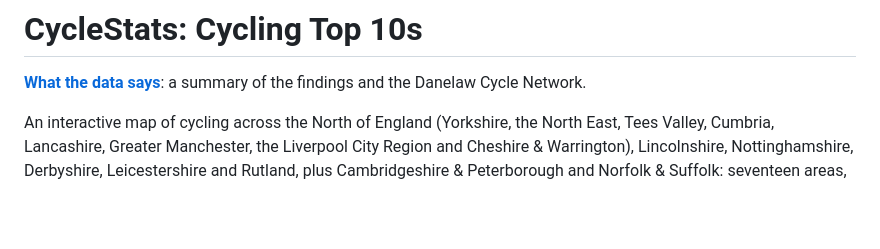
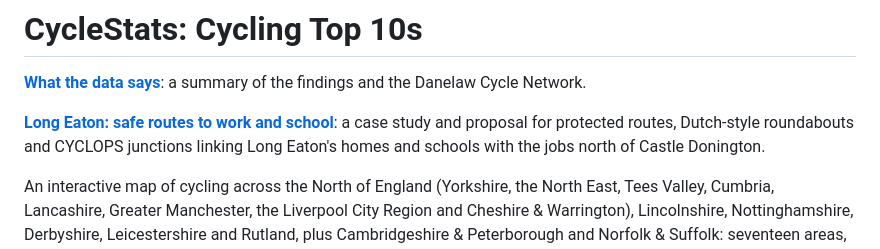
Before and after one commit to KevinMayfield/CycleStats, a Markdown page: README.md, the part around the change. GitHub-like rendering; blank space fills up the shorter version.

```diff
--- a/README.md
+++ b/README.md
@@ -1,6 +1,8 @@
 # CycleStats: Cycling Top 10s
 
 **[What the data says](FINDINGS.md)**: a summary of the findings and the Danelaw Cycle Network.
+
+**[Long Eaton: safe routes to work and school](LONG-EATON.md)**: a case study and proposal for protected routes, Dutch-style roundabouts and CYCLOPS junctions linking Long Eaton's homes and schools with the jobs north of Castle Donington.
 
 An interactive map of cycling across the North of England (Yorkshire, the North East, Tees Valley, Cumbria, Lancashire, Greater Manchester, the Liverpool City Region and Cheshire & Warrington), Lincolnshire, Nottinghamshire, Derbyshire, Leicestershire and Rutland, plus Cambridgeshire & Peterborough and Norfolk & Suffolk: seventeen areas, with an area picker, several views for each and a neighbourhood layer for deprivation, housing condition and car ownership, plus a [summary page](https://kevinmayfield.github.io/CycleStats/summary.html) that ranks across every area:
 
```
Also changed, not shown: LONG-EATON.md (added, +298 -0 lines).
